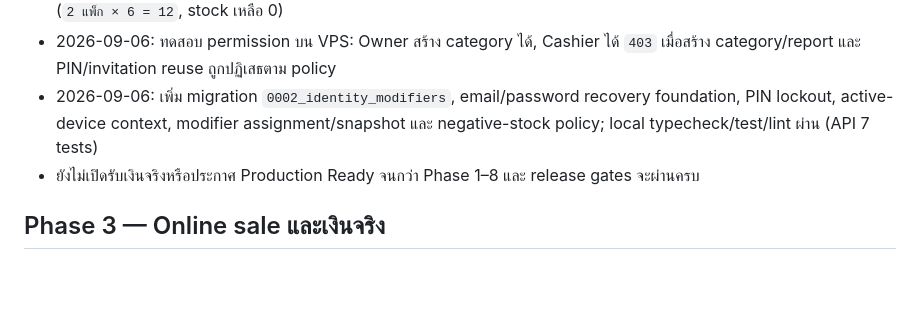
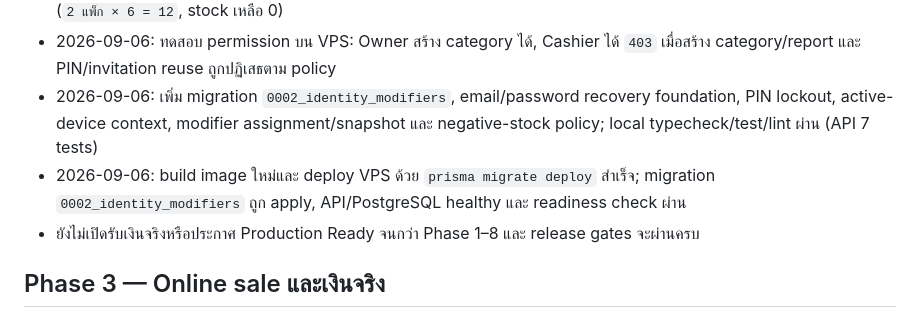
Before and after one commit to tay1862/sunha-pos-backend, a Markdown page: production-ready-plan.md, the part around the change. GitHub-like rendering; blank space fills up the shorter version.

Commit message:
docs: record phase 1 and 2 deployment verification

```diff
--- a/production-ready-plan.md
+++ b/production-ready-plan.md
@@ -43,6 +43,7 @@
 - 2026-09-06: แก้ canonical pricing, inclusive/exclusive tax และ stock unit conversion; online VPS smoke test ผ่าน (`2 แพ็ก × 6 = 12`, stock เหลือ 0)
 - 2026-09-06: ทดสอบ permission บน VPS: Owner สร้าง category ได้, Cashier ได้ `403` เมื่อสร้าง category/report และ PIN/invitation reuse ถูกปฏิเสธตาม policy
 - 2026-09-06: เพิ่ม migration `0002_identity_modifiers`, email/password recovery foundation, PIN lockout, active-device context, modifier assignment/snapshot และ negative-stock policy; local typecheck/test/lint ผ่าน (API 7 tests)
+- 2026-09-06: build image ใหม่และ deploy VPS ด้วย `prisma migrate deploy` สำเร็จ; migration `0002_identity_modifiers` ถูก apply, API/PostgreSQL healthy และ readiness check ผ่าน
 - ยังไม่เปิดรับเงินจริงหรือประกาศ Production Ready จนกว่า Phase 1–8 และ release gates จะผ่านครบ
 
 ## Phase 3 — Online sale และเงินจริง
```
